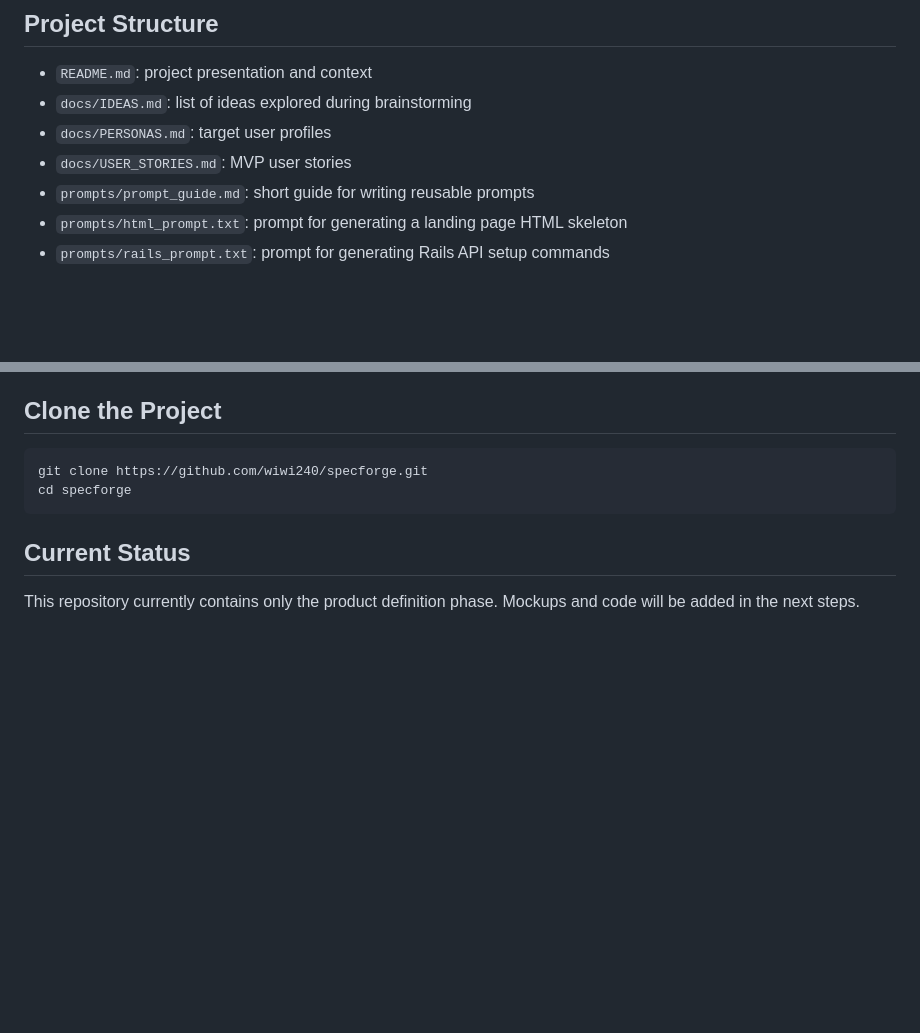
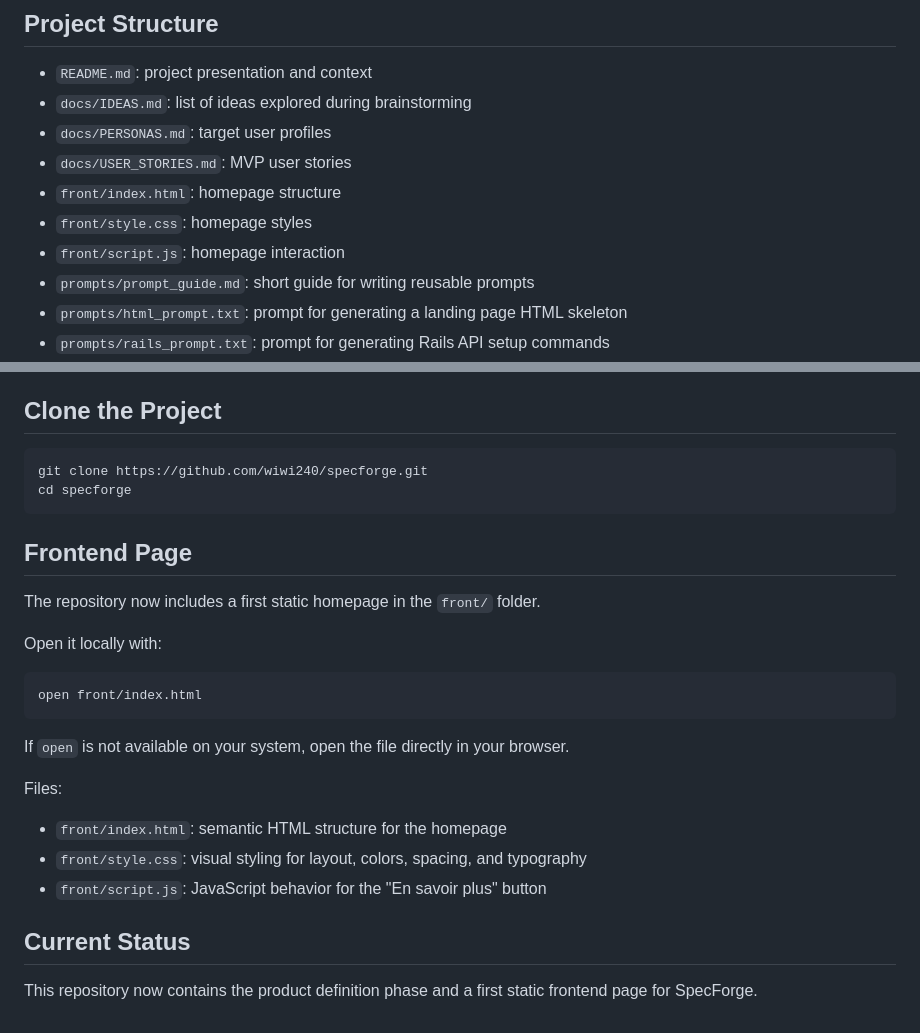
Before and after one commit to wiwi240/specforge, a Markdown page: README.md, 2 parts joined by grey strips. GitHub-like rendering; blank space fills up the shorter version.

````diff
--- a/README.md
+++ b/README.md
@@ -92,6 +92,9 @@ The core value of SpecForge is simple:
 - `docs/IDEAS.md`: list of ideas explored during brainstorming
 - `docs/PERSONAS.md`: target user profiles
 - `docs/USER_STORIES.md`: MVP user stories
+- `front/index.html`: homepage structure
+- `front/style.css`: homepage styles
+- `front/script.js`: homepage interaction
 - `prompts/prompt_guide.md`: short guide for writing reusable prompts
 - `prompts/html_prompt.txt`: prompt for generating a landing page HTML skeleton
 - `prompts/rails_prompt.txt`: prompt for generating Rails API setup commands
@@ -124,6 +127,24 @@ git clone https://github.com/wiwi240/specforge.git
 cd specforge
 ```
 
+## Frontend Page
+
+The repository now includes a first static homepage in the `front/` folder.
+
+Open it locally with:
+
+```bash
+open front/index.html
+```
+
+If `open` is not available on your system, open the file directly in your browser.
+
+Files:
+
+- `front/index.html`: semantic HTML structure for the homepage
+- `front/style.css`: visual styling for layout, colors, spacing, and typography
+- `front/script.js`: JavaScript behavior for the "En savoir plus" button
+
 ## Current Status
 
-This repository currently contains only the product definition phase. Mockups and code will be added in the next steps.
+This repository now contains the product definition phase and a first static frontend page for SpecForge.
````
